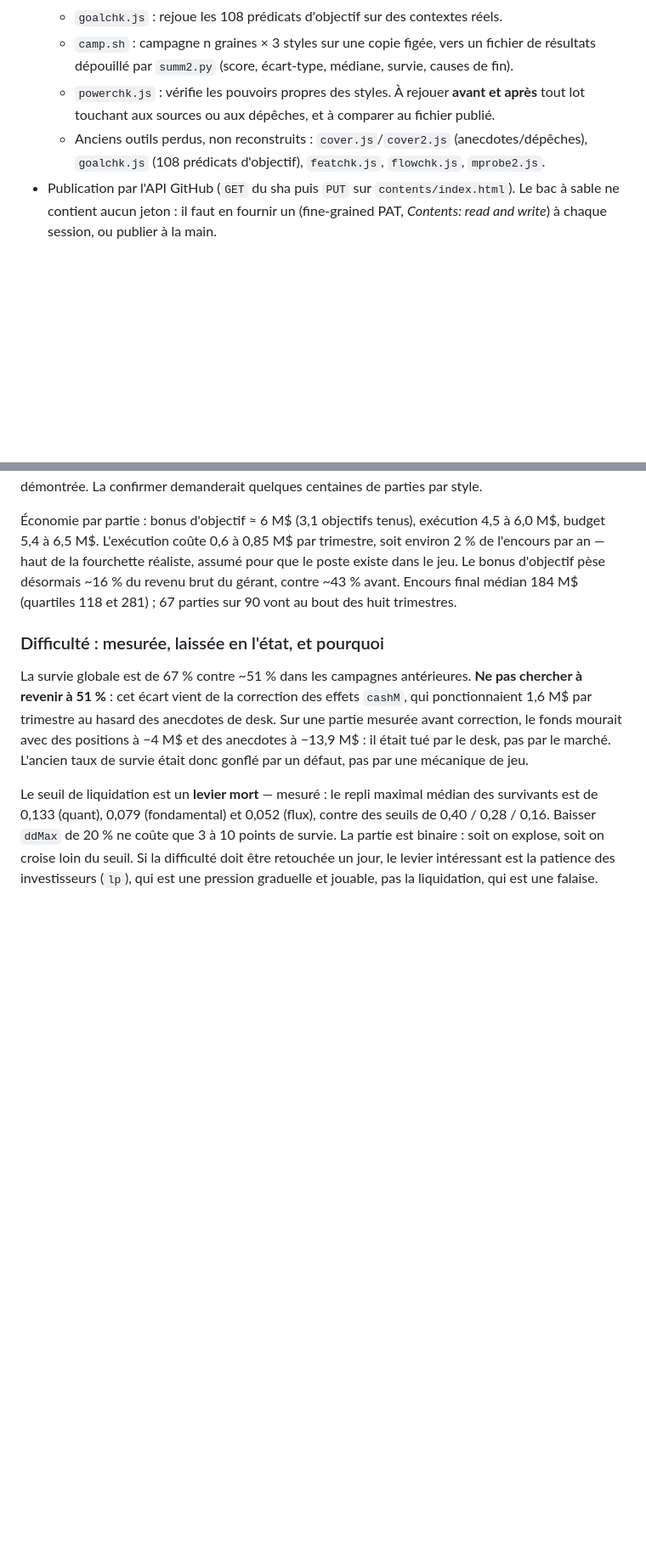
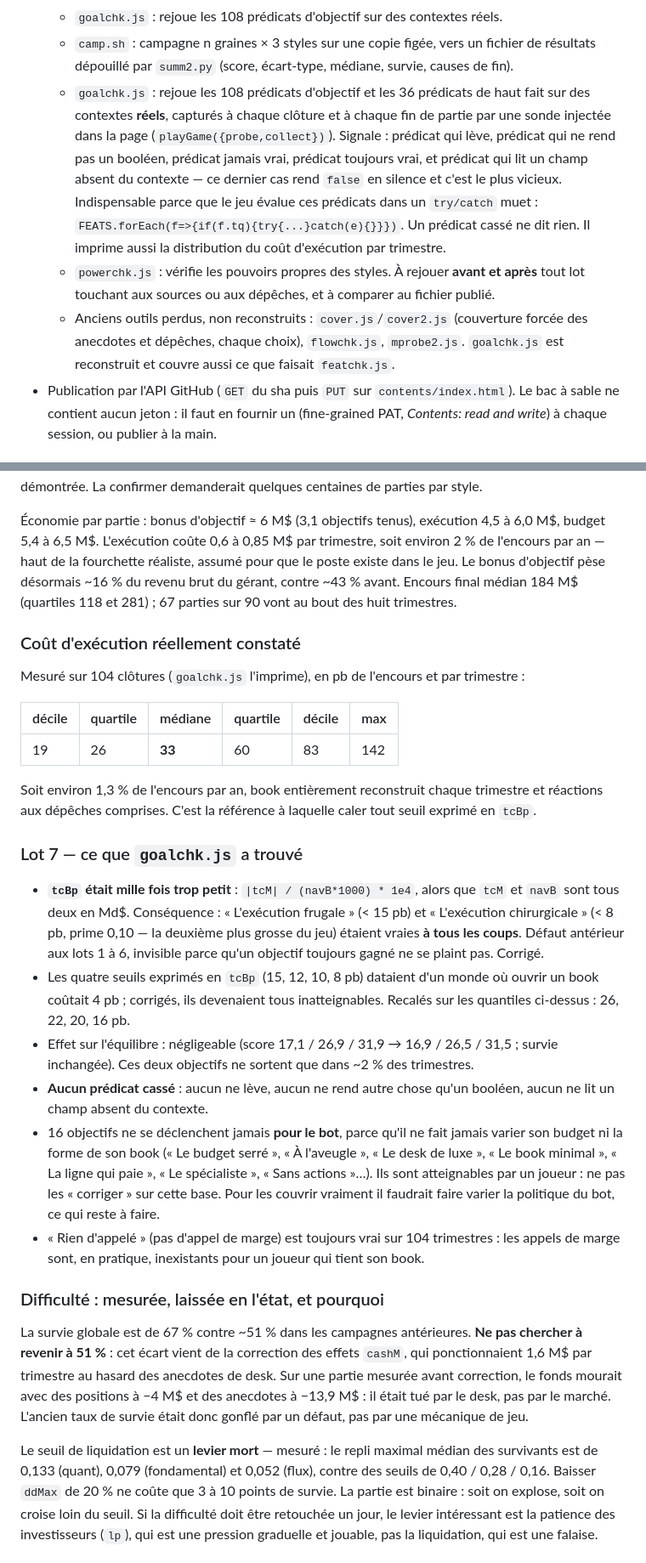
Before and after one commit to adereuddre-tech/le-book, a Markdown page: HANDOFF.md, 2 parts joined by grey strips. Shown at 85% size. Drawn GitHub-style; blank space fills up the shorter version.

Commit message:
Lot 7 : goalchk.js reconstruit ; tcBp etait 1000x trop petit, seuils de cout recales

```diff
--- a/HANDOFF.md
+++ b/HANDOFF.md
@@ -34,10 +34,19 @@ Dépôt : `adereuddre-tech/le-book`, branche `main`.
   - `goalchk.js` : rejoue les 108 prédicats d'objectif sur des contextes réels.
   - `camp.sh` : campagne n graines × 3 styles sur une copie figée, vers un fichier de résultats
     dépouillé par `summ2.py` (score, écart-type, médiane, survie, causes de fin).
+  - `goalchk.js` : rejoue les 108 prédicats d'objectif et les 36 prédicats de haut fait sur
+    des contextes **réels**, capturés à chaque clôture et à chaque fin de partie par une sonde
+    injectée dans la page (`playGame({probe,collect})`). Signale : prédicat qui lève, prédicat
+    qui ne rend pas un booléen, prédicat jamais vrai, prédicat toujours vrai, et prédicat qui
+    lit un champ absent du contexte — ce dernier cas rend `false` en silence et c'est le plus
+    vicieux. Indispensable parce que le jeu évalue ces prédicats dans un `try/catch` muet :
+    `FEATS.forEach(f=>{if(f.tq){try{...}catch(e){}}})`. Un prédicat cassé ne dit rien.
+    Il imprime aussi la distribution du coût d'exécution par trimestre.
   - `powerchk.js` : vérifie les pouvoirs propres des styles. À rejouer **avant et après** tout
     lot touchant aux sources ou aux dépêches, et à comparer au fichier publié.
-  - Anciens outils perdus, non reconstruits : `cover.js`/`cover2.js` (anecdotes/dépêches),
-    `goalchk.js` (108 prédicats d'objectif), `featchk.js`, `flowchk.js`, `mprobe2.js`.
+  - Anciens outils perdus, non reconstruits : `cover.js`/`cover2.js` (couverture forcée des
+    anecdotes et dépêches, chaque choix), `flowchk.js`, `mprobe2.js`. `goalchk.js` est
+    reconstruit et couvre aussi ce que faisait `featchk.js`.
 - Publication par l'API GitHub (`GET` du sha puis `PUT` sur `contents/index.html`). Le bac à
   sable ne contient aucun jeton : il faut en fournir un (fine-grained PAT, *Contents:
   read and write*) à chaque session, ou publier à la main.
@@ -249,6 +259,40 @@ Le bonus d'objectif pèse désormais ~16 % du revenu brut du gérant, contre ~43
 Encours final médian 184 M$ (quartiles 118 et 281) ; 67 parties sur 90 vont au bout des huit
 trimestres.
 
+### Coût d'exécution réellement constaté
+
+Mesuré sur 104 clôtures (`goalchk.js` l'imprime), en pb de l'encours et par trimestre :
+
+| décile | quartile | médiane | quartile | décile | max |
+|---|---|---|---|---|---|
+| 19 | 26 | **33** | 60 | 83 | 142 |
+
+Soit environ 1,3 % de l'encours par an, book entièrement reconstruit chaque trimestre et
+réactions aux dépêches comprises. C'est la référence à laquelle caler tout seuil exprimé en
+`tcBp`.
+
+### Lot 7 — ce que `goalchk.js` a trouvé
+
+- **`tcBp` était mille fois trop petit** : `|tcM| / (navB*1000) * 1e4`, alors que `tcM` et
+  `navB` sont tous deux en Md$. Conséquence : « L'exécution frugale » (< 15 pb) et
+  « L'exécution chirurgicale » (< 8 pb, prime 0,10 — la deuxième plus grosse du jeu) étaient
+  vraies **à tous les coups**. Défaut antérieur aux lots 1 à 6, invisible parce qu'un objectif
+  toujours gagné ne se plaint pas. Corrigé.
+- Les quatre seuils exprimés en `tcBp` (15, 12, 10, 8 pb) dataient d'un monde où ouvrir un
+  book coûtait 4 pb ; corrigés, ils devenaient tous inatteignables. Recalés sur les quantiles
+  ci-dessus : 26, 22, 20, 16 pb.
+- Effet sur l'équilibre : négligeable (score 17,1 / 26,9 / 31,9 → 16,9 / 26,5 / 31,5 ; survie
+  inchangée). Ces deux objectifs ne sortent que dans ~2 % des trimestres.
+- **Aucun prédicat cassé** : aucun ne lève, aucun ne rend autre chose qu'un booléen, aucun ne
+  lit un champ absent du contexte.
+- 16 objectifs ne se déclenchent jamais **pour le bot**, parce qu'il ne fait jamais varier son
+  budget ni la forme de son book (« Le budget serré », « À l'aveugle », « Le desk de luxe »,
+  « Le book minimal », « La ligne qui paie », « Le spécialiste », « Sans actions »…). Ils sont
+  atteignables par un joueur : ne pas les « corriger » sur cette base. Pour les couvrir
+  vraiment il faudrait faire varier la politique du bot, ce qui reste à faire.
+- « Rien d'appelé » (pas d'appel de marge) est toujours vrai sur 104 trimestres : les appels
+  de marge sont, en pratique, inexistants pour un joueur qui tient son book.
+
 ### Difficulté : mesurée, laissée en l'état, et pourquoi
 
 La survie globale est de 67 % contre ~51 % dans les campagnes antérieures. **Ne pas chercher
```
Also changed, not shown: other parts of HANDOFF.md (+1 -0 lines).
